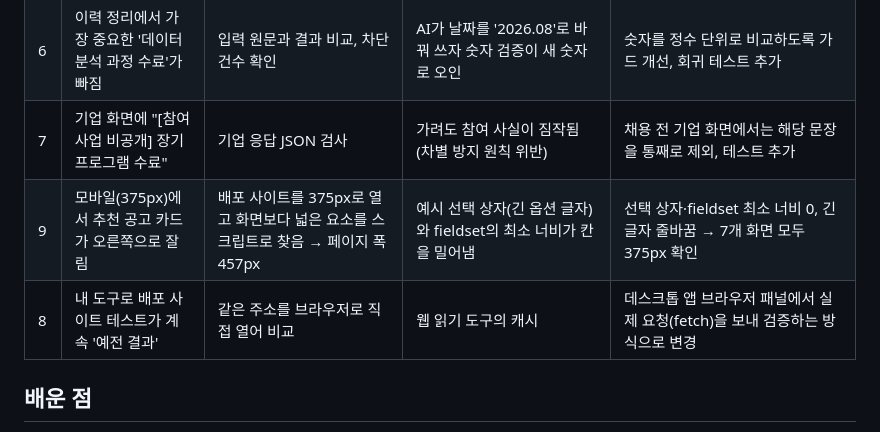
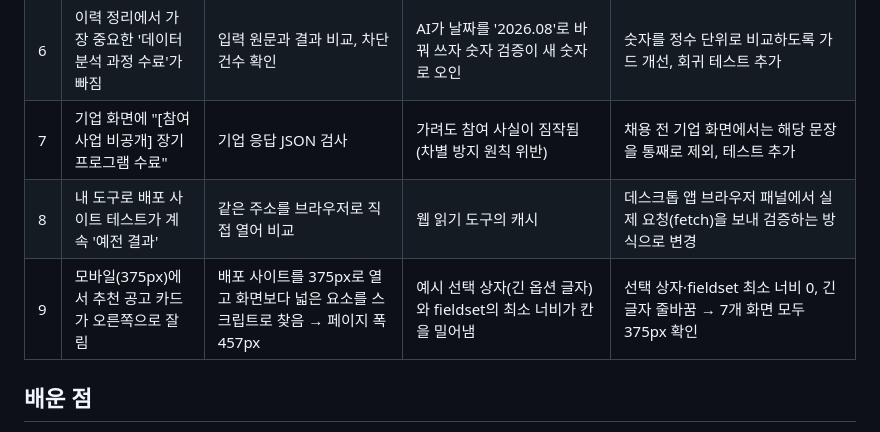
Before and after one commit to wlszla0097-hash/didimdol-ieum-ai, a Markdown page: docs/ai-coding-log.md, the part around the change. Rendered like a GitHub page.

Commit message:
AI 코딩 기록 순서 정리
Co-Authored-By: Claude Opus 5.5 <noreply@anthropic.com>
Claude-Session: https://claude.ai/code/session_01Gvi9iv8pZixrCYntZW6zJA

```diff
--- a/docs/ai-coding-log.md
+++ b/docs/ai-coding-log.md
@@ -12,8 +12,8 @@ AI 코딩 도구(Claude)와 대화하며 기획 → 구현 → 배포 → 실사
 | 5 | 근로계약 AI 설명에 "월 2,150,000원 이상으로 인상" (실제 기준 2,156,880원) | 실사이트 결과를 규칙 계산값과 대조 | AI가 점검 결과에 없는 숫자를 만들어 냄 (할루시네이션) | 근로계약 설명에도 숫자 검증 가드 적용, 규칙 결과에 "월 환산 최소 금액"을 직접 표시 |
 | 6 | 이력 정리에서 가장 중요한 '데이터 분석 과정 수료'가 빠짐 | 입력 원문과 결과 비교, 차단 건수 확인 | AI가 날짜를 '2026.08'로 바꿔 쓰자 숫자 검증이 새 숫자로 오인 | 숫자를 정수 단위로 비교하도록 가드 개선, 회귀 테스트 추가 |
 | 7 | 기업 화면에 "[참여 사업 비공개] 장기 프로그램 수료" | 기업 응답 JSON 검사 | 가려도 참여 사실이 짐작됨 (차별 방지 원칙 위반) | 채용 전 기업 화면에서는 해당 문장을 통째로 제외, 테스트 추가 |
+| 8 | 내 도구로 배포 사이트 테스트가 계속 '예전 결과' | 같은 주소를 브라우저로 직접 열어 비교 | 웹 읽기 도구의 캐시 | 데스크톱 앱 브라우저 패널에서 실제 요청(fetch)을 보내 검증하는 방식으로 변경 |
 | 9 | 모바일(375px)에서 추천 공고 카드가 오른쪽으로 잘림 | 배포 사이트를 375px로 열고 화면보다 넓은 요소를 스크립트로 찾음 → 페이지 폭 457px | 예시 선택 상자(긴 옵션 글자)와 fieldset의 최소 너비가 칸을 밀어냄 | 선택 상자·fieldset 최소 너비 0, 긴 글자 줄바꿈 → 7개 화면 모두 375px 확인 |
-| 8 | 내 도구로 배포 사이트 테스트가 계속 '예전 결과' | 같은 주소를 브라우저로 직접 열어 비교 | 웹 읽기 도구의 캐시 | 데스크톱 앱 브라우저 패널에서 실제 요청(fetch)을 보내 검증하는 방식으로 변경 |
 
 ## 배운 점
 - **로컬에서 되는데 배포에서 안 되면** 실행 환경 차이(빌드 방식, 파일 이름, 환경 변수)를 먼저 의심하고, 진단용 정보를 안전하게(키 값 제외) 노출해 범위를 좁힌다.
```
